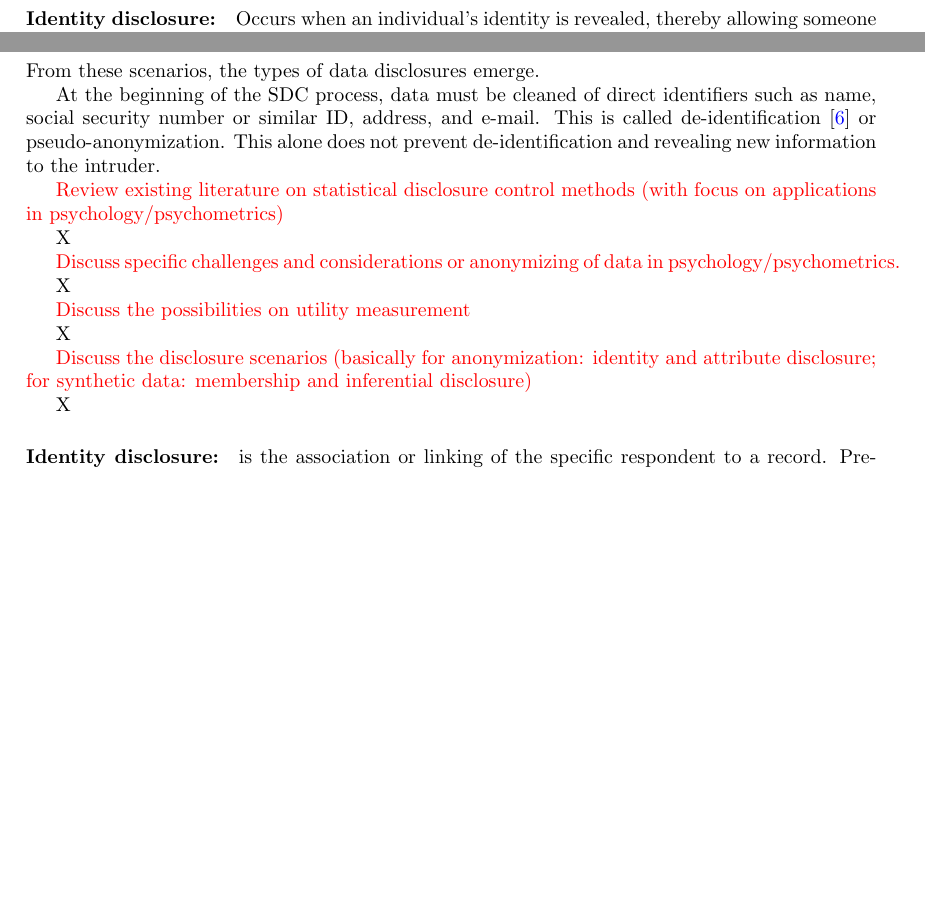
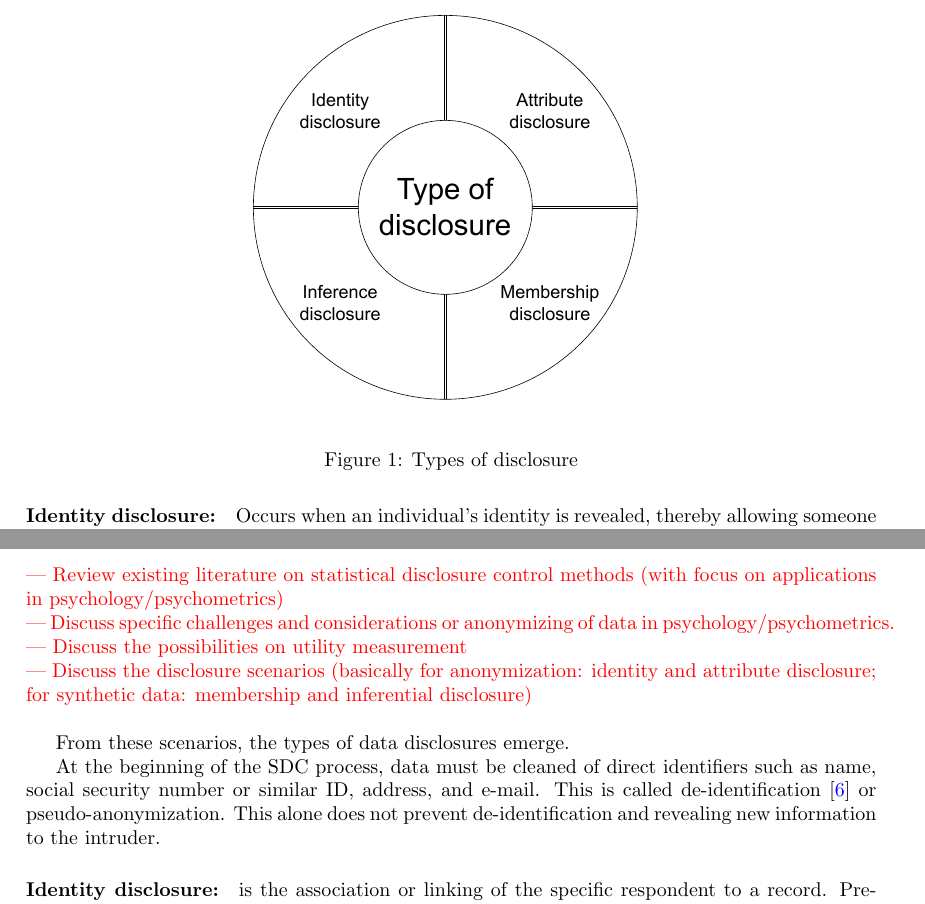
Before and after one commit to Kyoshido/Anonymization-of-data-for-open-science-in-psychology, a LaTeX paper (Part-I_trad.tex): two parts of pages 5 and 10 of 15 before the commit and two parts of pages 6 and 11 of 15 after it, joined at a grey line, cut at the place of the change, the shorter picture padded with empty space. Compiled offline with pdfLaTeX.

Commit message:
Updates from Overleaf

```diff
--- a/Part-I_trad.tex
+++ b/Part-I_trad.tex
@@ -184,6 +184,13 @@ Another example could be school-level data, where children in different grades a
 
 In statistics, three basic types of disclosure \cite{1993_Lambert}~\cite{1989_Duncan}~\cite{1977_Dalenius} are commonly recognized: identity disclosure, attribute disclosure, and inferential disclosure. These types are well discussed in Hundepool \cite{2012_Hundepool}, Templ \cite{2017_Templ}, and Garfinkel \cite{2023_NIST}. From a computer science perspective, Rigaki \cite{2024_Rigaki} identified four categories: membership inference, reconstruction, property inference, and model extraction. For psychology, we recommend using the following statistical definitions of disclosure.
 
+\begin{figure}[H]
+    \centering
+    \includegraphics[width=0.5\linewidth]{Drawio/Type_of_disclosure.drawio.pdf}
+    \caption{Types of disclosure}
+    \label{fig:enter-label}
+\end{figure}
+
 % Identity disclosure
 \paragraph{Identity disclosure:}
 Occurs when an individual’s identity is revealed, thereby allowing someone to link that individual to specific records or data points in a dataset. Identity disclosure occurs when the information provided is unique or detailed enough to enable re-identification, even if direct identifiers (e.g. name, address) have been removed. This form of disclosure poses a significant privacy risk because once an individual is re-identified, all associated data points are also disclosed.
@@ -423,25 +431,17 @@ The first step of anonymization is evaluating risks that threaten the data. This
 %% Disclosure attackss %%%%%%%%%%%%%%%%%%%%%%%%%%%%%%%%%%%%%%%%%%%%%%%%%%%%%%%%%%
 \subsection{Disclosure scenario}
 
+\textcolor{red}{— Review existing literature on statistical disclosure control methods (with focus on applications in  psychology/psychometrics)} \\
+\textcolor{red}{— Discuss specific challenges and considerations or anonymizing of data in psychology/psychometrics.} \\
+\textcolor{red}{— Discuss the possibilities on utility measurement} \\
+\textcolor{red}{— Discuss the disclosure scenarios (basically for anonymization: identity and attribute disclosure; for synthetic data: membership and inferential disclosure)} \\
+
+
 From these scenarios, the types of data disclosures emerge.
 
 At the beginning of the SDC process, data must be cleaned of direct identifiers such as name, social security number or similar ID, address, and e-mail. This is called de-identification~\cite{2001_Duncan} or pseudo-anonymization. This alone does not prevent de-identification and revealing new information to the intruder.
 
-\textcolor{red}{Review existing literature on statistical disclosure control methods (with focus on applications in psychology/psychometrics)}
 
-X
-
-\textcolor{red}{Discuss specific challenges and considerations or anonymizing of data in psychology/psychometrics.}
-
-X
-
-\textcolor{red}{Discuss the possibilities on utility measurement}
-
-X
-
-\textcolor{red}{Discuss the disclosure scenarios (basically for anonymization: identity and attribute disclosure; for synthetic data: membership and inferential disclosure)}
-
-X
 
 
 
```
Also changed, not shown: Part-I_trad.tex (19 more changed lines).
